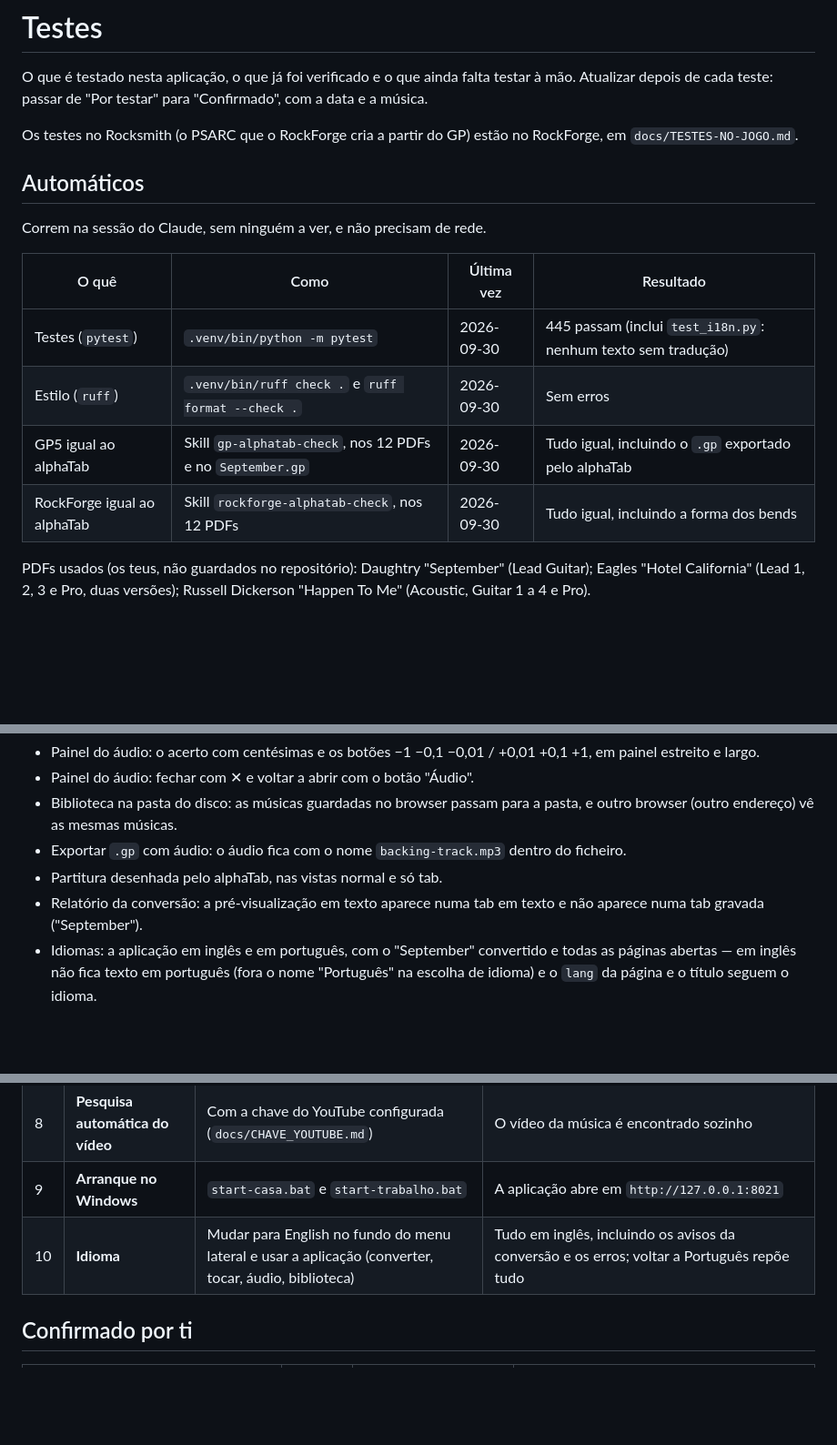
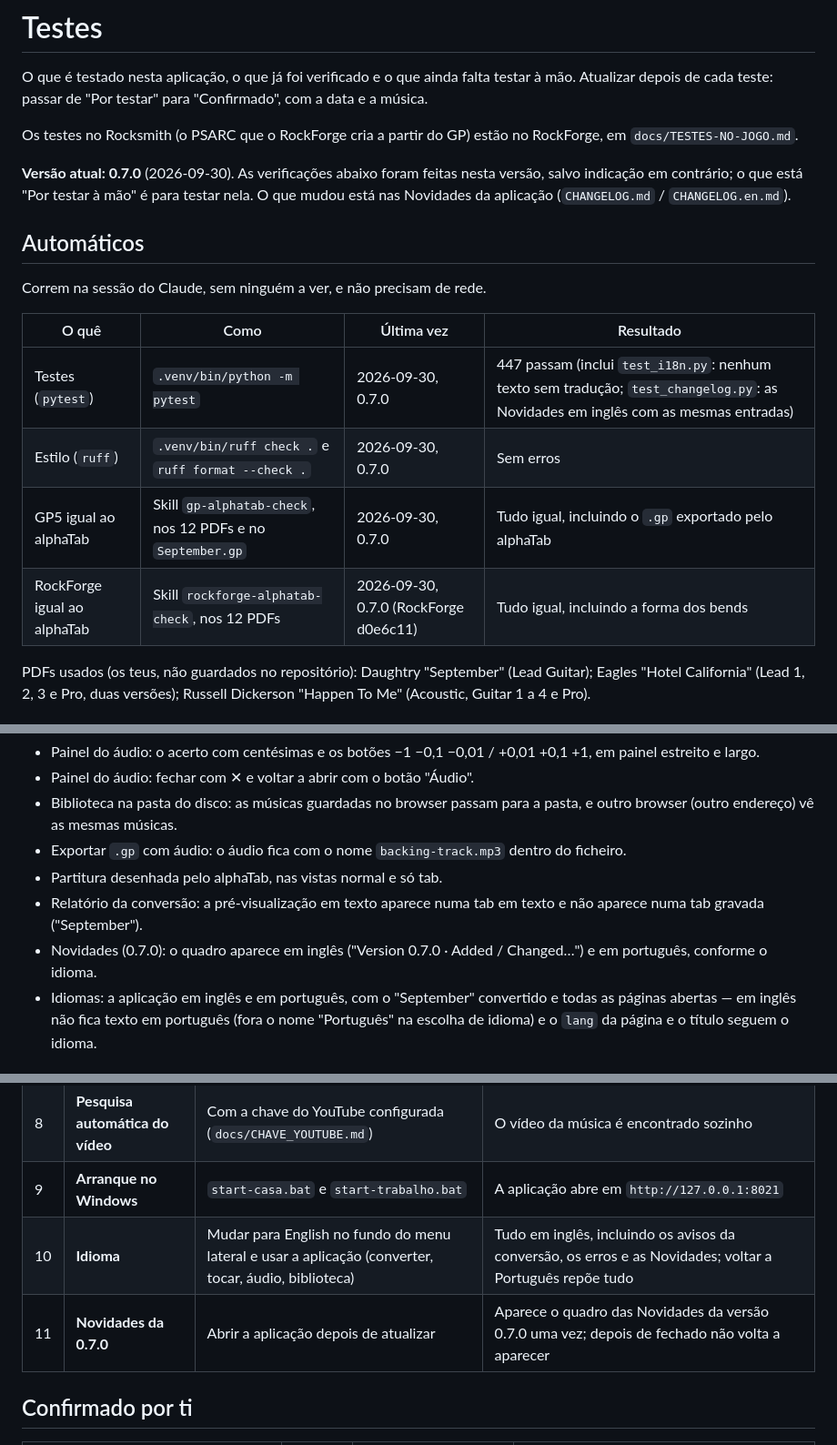
Before and after one commit to F100Pilot/PDF-to-GP5, a Markdown page: docs/TESTES.md, 3 parts joined by grey strips. Shown at 91% size. Drawn GitHub-style; blank space fills up the shorter version.

Commit message:
docs/TESTES.md: version 0.7.0 — checks re-run on it, What's new in both languages
Co-Authored-By: Claude Opus 5.5 <noreply@anthropic.com>
Claude-Session: https://claude.ai/code/session_01UtSGZauWBC4FUoCMy9C2pW

```diff
--- a/docs/TESTES.md
+++ b/docs/TESTES.md
@@ -7,16 +7,21 @@ testar à mão. Atualizar depois de cada teste: passar de "Por testar" para
 Os testes no Rocksmith (o PSARC que o RockForge cria a partir do GP) estão no
 RockForge, em `docs/TESTES-NO-JOGO.md`.
 
+**Versão atual: 0.7.0** (2026-09-30). As verificações abaixo foram feitas nesta
+versão, salvo indicação em contrário; o que está "Por testar à mão" é para testar
+nela. O que mudou está nas Novidades da aplicação (`CHANGELOG.md` /
+`CHANGELOG.en.md`).
+
 ## Automáticos
 
 Correm na sessão do Claude, sem ninguém a ver, e não precisam de rede.
 
 | O quê | Como | Última vez | Resultado |
 |---|---|---|---|
-| Testes (`pytest`) | `.venv/bin/python -m pytest` | 2026-09-30 | 445 passam (inclui `test_i18n.py`: nenhum texto sem tradução) |
-| Estilo (`ruff`) | `.venv/bin/ruff check .` e `ruff format --check .` | 2026-09-30 | Sem erros |
-| GP5 igual ao alphaTab | Skill `gp-alphatab-check`, nos 12 PDFs e no `September.gp` | 2026-09-30 | Tudo igual, incluindo o `.gp` exportado pelo alphaTab |
-| RockForge igual ao alphaTab | Skill `rockforge-alphatab-check`, nos 12 PDFs | 2026-09-30 | Tudo igual, incluindo a forma dos bends |
+| Testes (`pytest`) | `.venv/bin/python -m pytest` | 2026-09-30, 0.7.0 | 447 passam (inclui `test_i18n.py`: nenhum texto sem tradução; `test_changelog.py`: as Novidades em inglês com as mesmas entradas) |
+| Estilo (`ruff`) | `.venv/bin/ruff check .` e `ruff format --check .` | 2026-09-30, 0.7.0 | Sem erros |
+| GP5 igual ao alphaTab | Skill `gp-alphatab-check`, nos 12 PDFs e no `September.gp` | 2026-09-30, 0.7.0 | Tudo igual, incluindo o `.gp` exportado pelo alphaTab |
+| RockForge igual ao alphaTab | Skill `rockforge-alphatab-check`, nos 12 PDFs | 2026-09-30, 0.7.0 (RockForge d0e6c11) | Tudo igual, incluindo a forma dos bends |
 
 PDFs usados (os teus, não guardados no repositório): Daughtry "September" (Lead
 Guitar); Eagles "Hotel California" (Lead 1, 2, 3 e Pro, duas versões); Russell
@@ -46,6 +51,7 @@ som e sem diálogos do sistema, por isso não substitui o teste à mão.
 - Exportar `.gp` com áudio: o áudio fica com o nome `backing-track.mp3` dentro do ficheiro.
 - Partitura desenhada pelo alphaTab, nas vistas normal e só tab.
 - Relatório da conversão: a pré-visualização em texto aparece numa tab em texto e não aparece numa tab gravada ("September").
+- Novidades (0.7.0): o quadro aparece em inglês ("Version 0.7.0 · Added / Changed…") e em português, conforme o idioma.
 - Idiomas: a aplicação em inglês e em português, com o "September" convertido e todas as páginas abertas — em inglês não fica texto em português (fora o nome "Português" na escolha de idioma) e o `lang` da página e o título seguem o idioma.
 
 ## Por testar à mão
@@ -61,7 +67,8 @@ som e sem diálogos do sistema, por isso não substitui o teste à mão.
 | 7 | **URL → MP3 do YouTube** | No painel do áudio, colar um link do YouTube no campo do endereço | O MP3 é obtido; se faltar o Deno/Node.js, a página diz o que falta |
 | 8 | **Pesquisa automática do vídeo** | Com a chave do YouTube configurada (`docs/CHAVE_YOUTUBE.md`) | O vídeo da música é encontrado sozinho |
 | 9 | **Arranque no Windows** | `start-casa.bat` e `start-trabalho.bat` | A aplicação abre em `http://127.0.0.1:8021` |
-| 10 | **Idioma** | Mudar para English no fundo do menu lateral e usar a aplicação (converter, tocar, áudio, biblioteca) | Tudo em inglês, incluindo os avisos da conversão e os erros; voltar a Português repõe tudo |
+| 10 | **Idioma** | Mudar para English no fundo do menu lateral e usar a aplicação (converter, tocar, áudio, biblioteca) | Tudo em inglês, incluindo os avisos da conversão, os erros e as Novidades; voltar a Português repõe tudo |
+| 11 | **Novidades da 0.7.0** | Abrir a aplicação depois de atualizar | Aparece o quadro das Novidades da versão 0.7.0 uma vez; depois de fechado não volta a aparecer |
 
 ## Confirmado por ti
 
```
